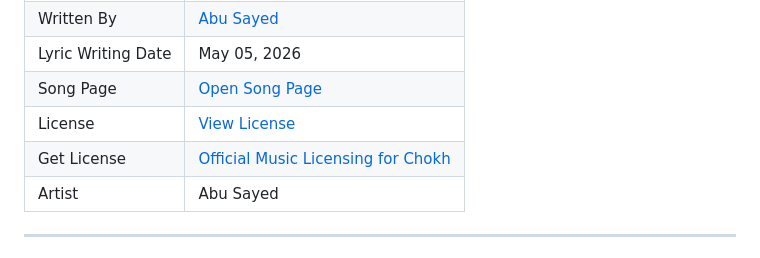
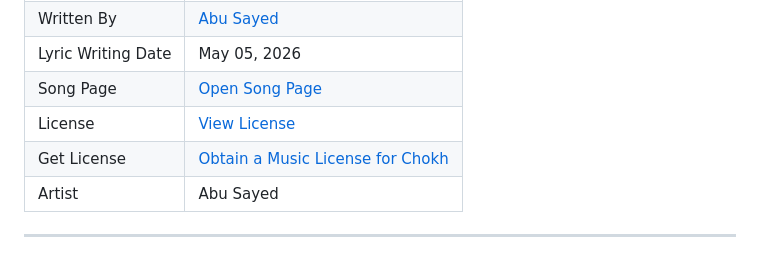
Before and after one commit to ImAbuSayed/chokh, a Markdown page: README.md, the part around the change. Drawn GitHub-style.

Commit message:
docs: update public README

```diff
--- a/README.md
+++ b/README.md
@@ -13,7 +13,7 @@
 | Lyric Writing Date | May 05, 2026 |
 | Song Page | [Open Song Page](https://imabusayed.github.io/chokh/) |
 | License | [View License](./LICENSE.md) |
-| Get License | [Official Music Licensing for Chokh](https://music.abusayed.com.bd/Licensing/) |
+| Get License | [Obtain a Music License for Chokh](https://music.abusayed.com.bd/Licensing/) |
 | Artist | Abu Sayed |
 
 ---
```
